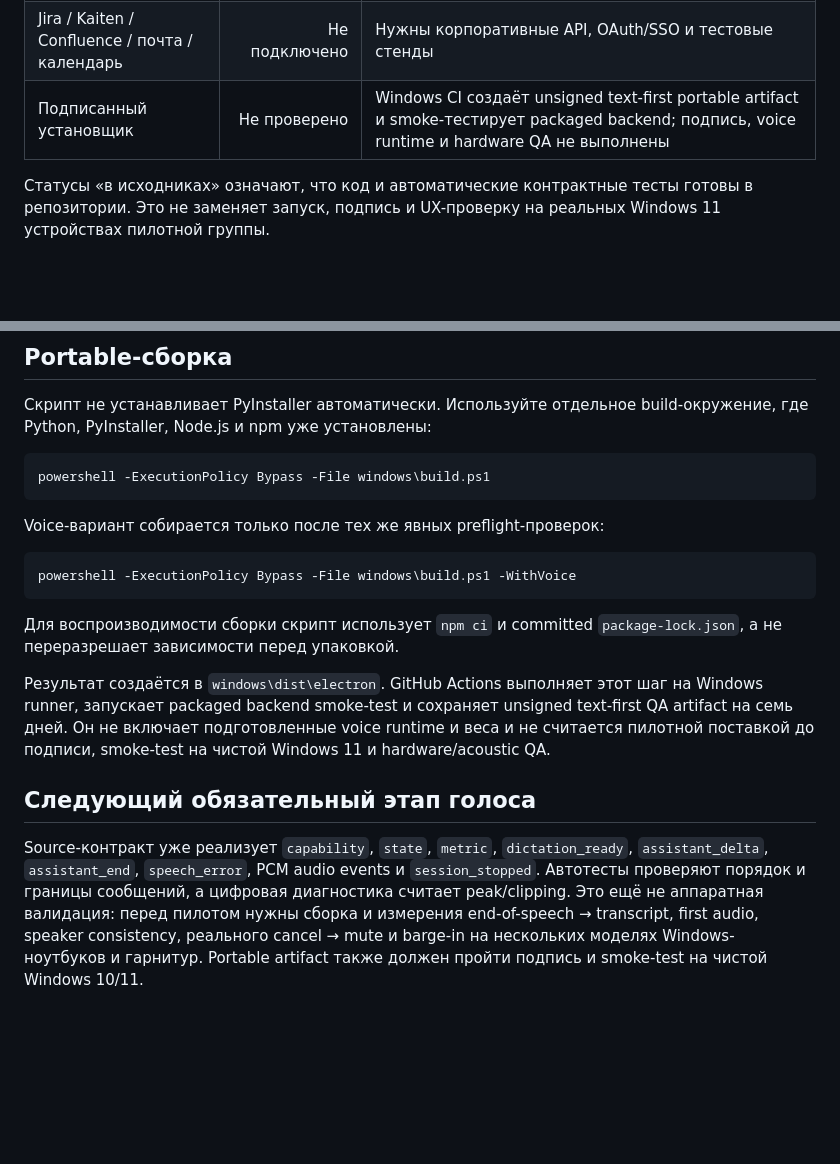
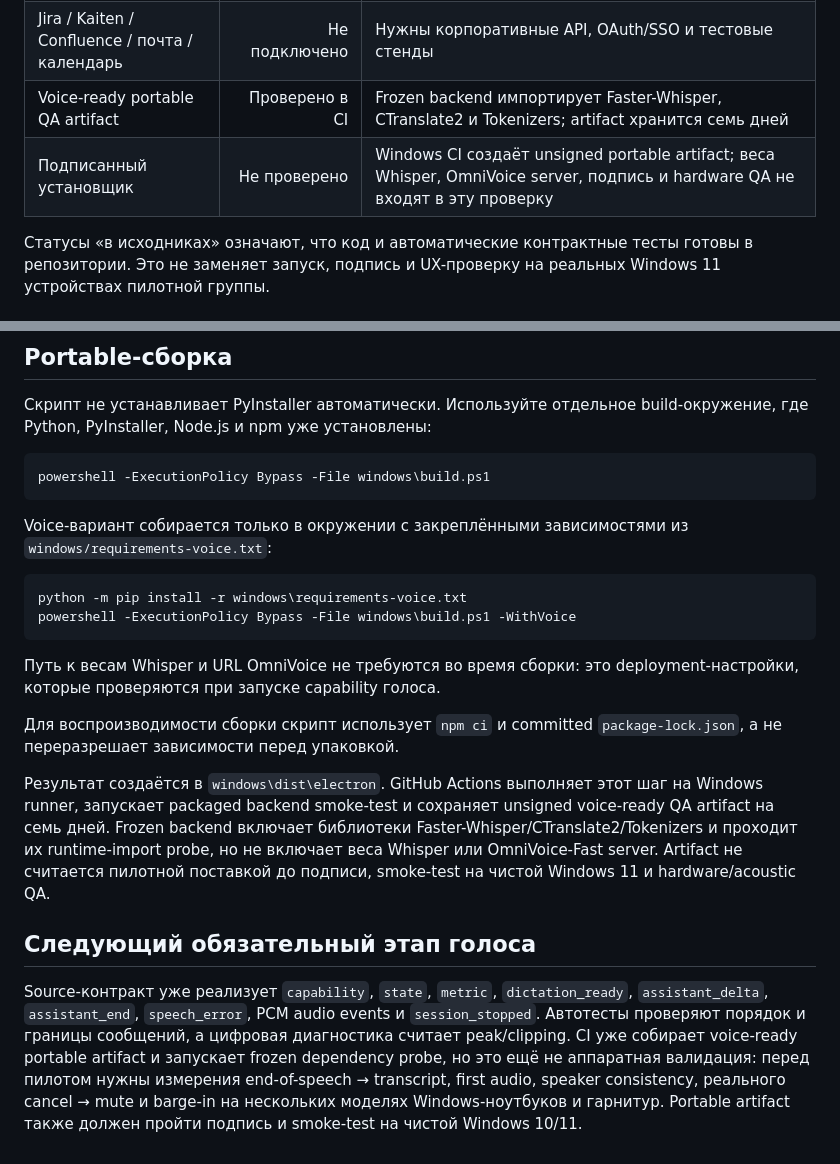
Before and after one commit to DenisKolp/rnd-workbench, a Markdown page: windows/README.md, 2 parts joined by grey strips. Rendered like a GitHub page; blank space fills up the shorter version.

Commit message:
docs: record verified Windows voice-ready build

````diff
--- a/windows/README.md
+++ b/windows/README.md
@@ -31,7 +31,8 @@ Faster-Whisper weights и loopback OmniVoice-Fast server Python-мост чес
 | TTS, единый голос, перебивание | Готово в исходниках | Один короткий OmniVoice-Fast запрос с фиксированными profile/seed, PCM stream, limiter, 12-мс fade и barge-in; акустические SLO не измерены |
 | Импорт встреч eXpress | Готово в исходниках | Локальный Faster-Whisper обрабатывает выбранный аудиофайл; также доступны готовый транскрипт и пакет с provenance. Нужен Windows hardware QA |
 | Jira / Kaiten / Confluence / почта / календарь | Не подключено | Нужны корпоративные API, OAuth/SSO и тестовые стенды |
-| Подписанный установщик | Не проверено | Windows CI создаёт unsigned text-first portable artifact и smoke-тестирует packaged backend; подпись, voice runtime и hardware QA не выполнены |
+| Voice-ready portable QA artifact | Проверено в CI | Frozen backend импортирует Faster-Whisper, CTranslate2 и Tokenizers; artifact хранится семь дней |
+| Подписанный установщик | Не проверено | Windows CI создаёт unsigned portable artifact; веса Whisper, OmniVoice server, подпись и hardware QA не входят в эту проверку |
 
 Статусы «в исходниках» означают, что код и автоматические контрактные тесты
 готовы в репозитории. Это не заменяет запуск, подпись и UX-проверку на реальных
@@ -109,28 +110,35 @@ build-окружение, где Python, PyInstaller, Node.js и npm уже ус
 powershell -ExecutionPolicy Bypass -File windows\build.ps1
 ```
 
-Voice-вариант собирается только после тех же явных preflight-проверок:
+Voice-вариант собирается только в окружении с закреплёнными зависимостями из
+`windows/requirements-voice.txt`:
 
 ```powershell
+python -m pip install -r windows\requirements-voice.txt
 powershell -ExecutionPolicy Bypass -File windows\build.ps1 -WithVoice
 ```
+
+Путь к весам Whisper и URL OmniVoice не требуются во время сборки: это
+deployment-настройки, которые проверяются при запуске capability голоса.
 
 Для воспроизводимости сборки скрипт использует `npm ci` и committed
 `package-lock.json`, а не переразрешает зависимости перед упаковкой.
 
 Результат создаётся в `windows\dist\electron`. GitHub Actions выполняет этот шаг
 на Windows runner, запускает packaged backend smoke-test и сохраняет unsigned
-text-first QA artifact на семь дней. Он не включает подготовленные voice runtime
-и веса и не считается пилотной поставкой до подписи, smoke-test на чистой
-Windows 11 и hardware/acoustic QA.
+voice-ready QA artifact на семь дней. Frozen backend включает библиотеки
+Faster-Whisper/CTranslate2/Tokenizers и проходит их runtime-import probe, но не
+включает веса Whisper или OmniVoice-Fast server. Artifact не считается пилотной
+поставкой до подписи, smoke-test на чистой Windows 11 и hardware/acoustic QA.
 
 ## Следующий обязательный этап голоса
 
 Source-контракт уже реализует `capability`, `state`, `metric`,
 `dictation_ready`, `assistant_delta`, `assistant_end`, `speech_error`, PCM audio
 events и `session_stopped`. Автотесты проверяют порядок и границы сообщений, а
-цифровая диагностика считает peak/clipping. Это ещё не аппаратная валидация:
-перед пилотом нужны сборка и измерения end-of-speech → transcript, first audio,
+цифровая диагностика считает peak/clipping. CI уже собирает voice-ready portable
+artifact и запускает frozen dependency probe, но это ещё не аппаратная
+валидация: перед пилотом нужны измерения end-of-speech → transcript, first audio,
 speaker consistency, реального cancel → mute и barge-in на нескольких моделях
 Windows-ноутбуков и гарнитур. Portable artifact также должен пройти подпись и
 smoke-test на чистой Windows 10/11.
````
Also changed, not shown: README.md (+5 -4 lines).
